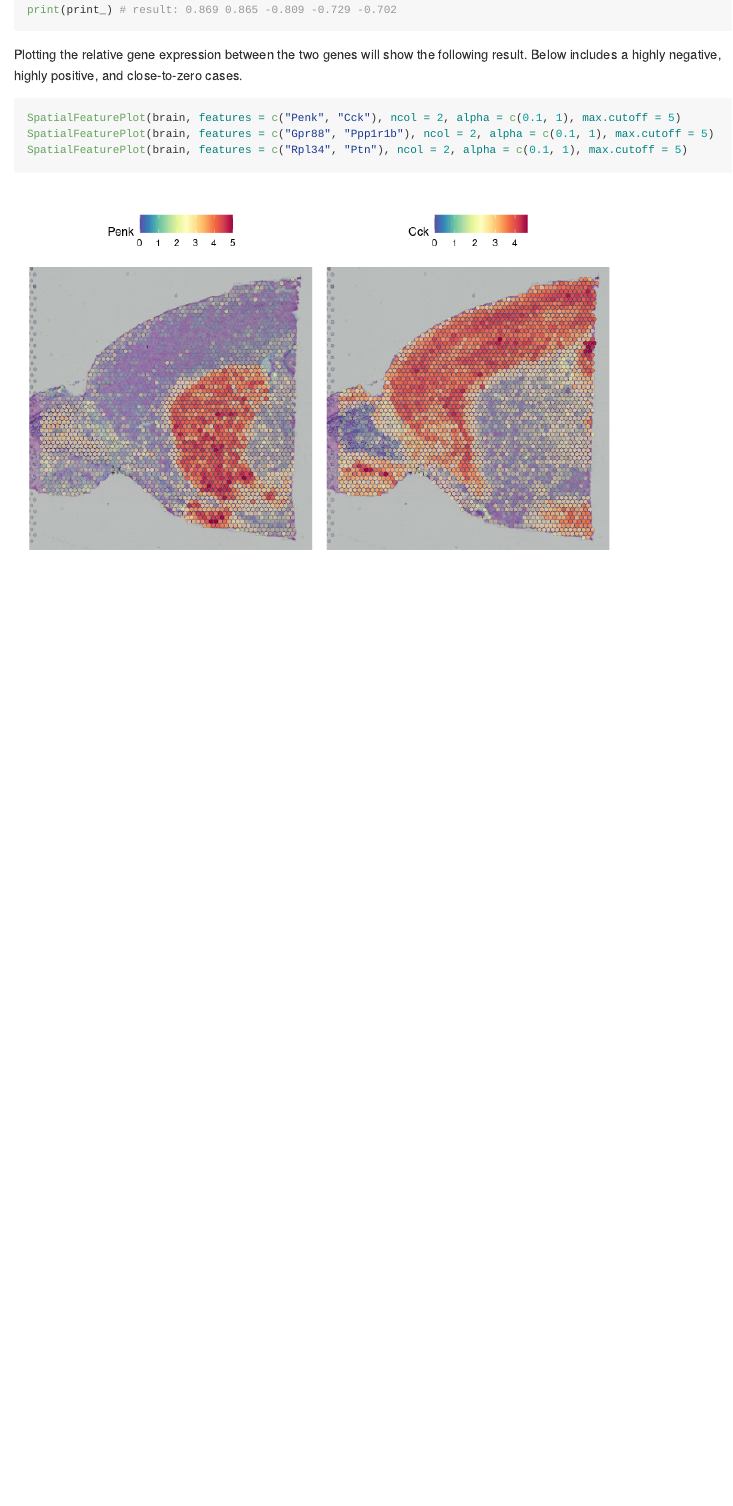
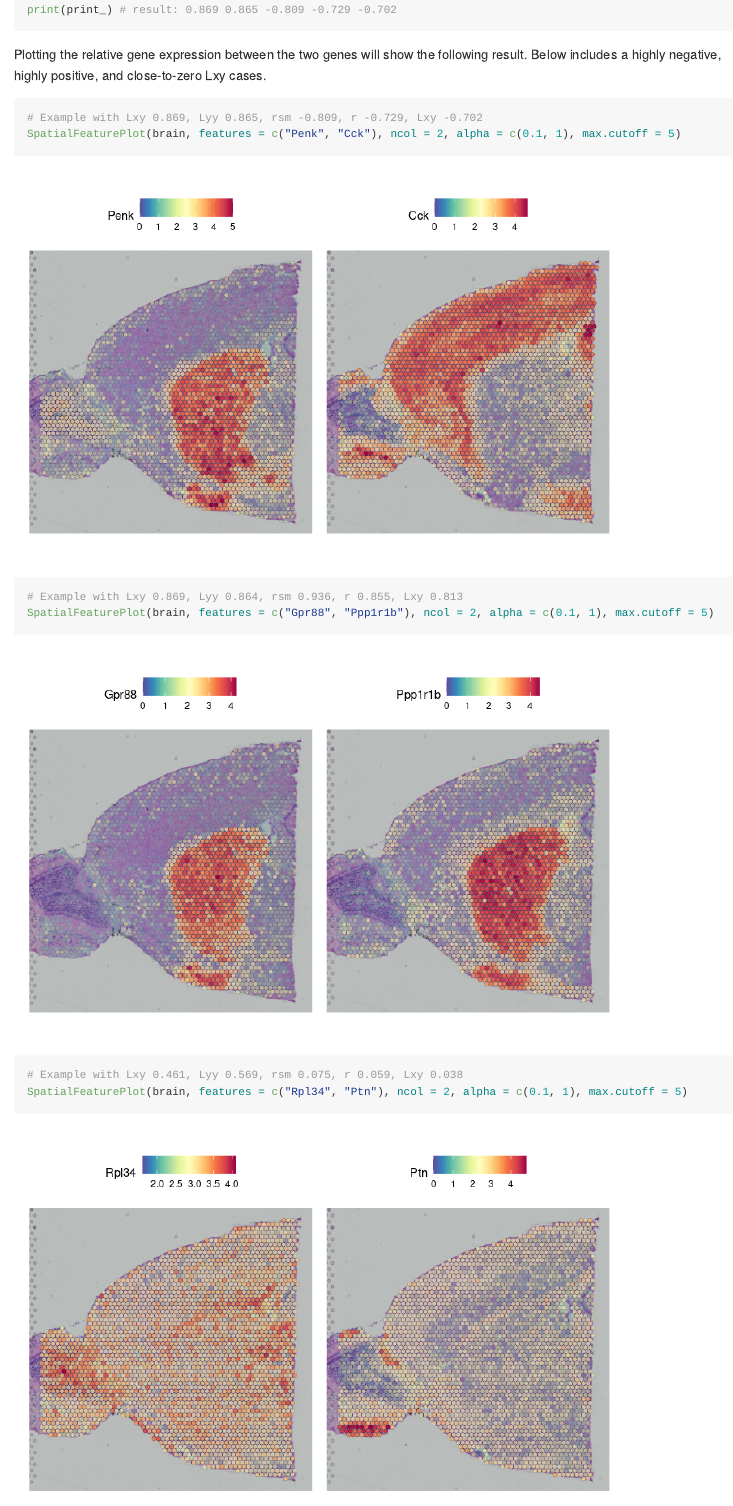
Before and after one commit to soymintc/scBSC, an R Markdown document (README.Rmd): the page in a window 1100 px wide, from 1000 px down. The pictures show the output file README.md that the author committed with the source, drawn offline in the style of GitHub.

Commit message:
tweaked readme

````diff
--- a/README.Rmd
+++ b/README.Rmd
@@ -63,12 +63,21 @@ print(print_) # result: 0.869 0.865 -0.809 -0.729 -0.702
 ```
 
 Plotting the relative gene expression between the two genes will show the following result.
-Below includes a highly negative, highly positive, and close-to-zero cases.
+Below includes a highly negative, highly positive, and close-to-zero Lxy cases.
 ```r
+# Example with Lxy 0.869, Lyy 0.865, rsm -0.809, r -0.729, Lxy -0.702
 SpatialFeaturePlot(brain, features = c("Penk", "Cck"), ncol = 2, alpha = c(0.1, 1), max.cutoff = 5)
+```
+![Expression between two genes](figures/Lxy_negative.png?raw=true "Highly negative spatial correlation")
+
+```r
+# Example with Lxy 0.869, Lyy 0.864, rsm 0.936, r 0.855, Lxy 0.813
 SpatialFeaturePlot(brain, features = c("Gpr88", "Ppp1r1b"), ncol = 2, alpha = c(0.1, 1), max.cutoff = 5)
+```
+![Expression between two genes](figures/Lxy_positive.png?raw=true "Highly positive spatial correlation")
+
+```r
+# Example with Lxy 0.461, Lyy 0.569, rsm 0.075, r 0.059, Lxy 0.038
 SpatialFeaturePlot(brain, features = c("Rpl34", "Ptn"), ncol = 2, alpha = c(0.1, 1), max.cutoff = 5)
 ```
-![Expression between two genes](figures/Lxy_negative.png?raw=true "Highly negative Lxy case")
-![Expression between two genes](figures/Lxy_positive.png?raw=true "Highly positive Lxy case")
-![Expression between two genes](figures/Lxy_neutral.png?raw=true "Close-to-zero Lxy case")
+![Expression between two genes](figures/Lxy_neutral.png?raw=true "Close-to-zero spatial correlation")
````
Also changed, not shown: README.md.
